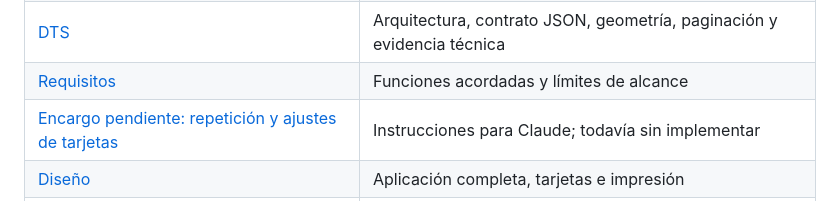
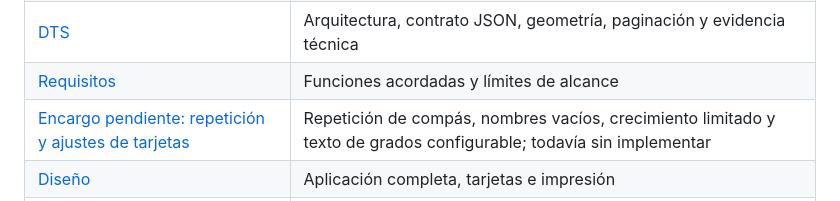
Before and after one commit to a01653/Compas-a-compas, a Markdown page: README.md, the part around the change. Drawn GitHub-style.

Commit message:
Ampliar encargo: texto por grado y fondo neutro gris

```diff
--- a/README.md
+++ b/README.md
@@ -115,7 +115,7 @@ Manuales en PDF, con fuentes editables: [uso](docs/latex/Manual_Uso_Compas_a_com
 | [Instalación y arranque](docs/manuals/INSTALACION.md) | Doble clic en Windows, actualización y resolución de problemas |
 | [DTS](docs/DTS.md) | Arquitectura, contrato JSON, geometría, paginación y evidencia técnica |
 | [Requisitos](docs/REQUISITOS.md) | Funciones acordadas y límites de alcance |
-| [Encargo pendiente: repetición y ajustes de tarjetas](docs/encargos/repeticion-compas-y-ajustes-tarjetas.md) | Instrucciones para Claude; todavía sin implementar |
+| [Encargo pendiente: repetición y ajustes de tarjetas](docs/encargos/repeticion-compas-y-ajustes-tarjetas.md) | Repetición de compás, nombres vacíos, crecimiento limitado y texto de grados configurable; todavía sin implementar |
 | [Diseño](docs/DISENO.md) | Aplicación completa, tarjetas e impresión |
 | [Modelo de datos](docs/DATOS.md) | Canción, compases, acordes, voicings y navegación musical |
 | [Esquema JSON](schemas/song.schema.json) | Contrato para guardar canciones |
```
Also changed, not shown: docs/ESTADO.md (+1 -1 lines), docs/encargos/repeticion-compas-y-ajustes-tarjetas.md (+26 -0 lines).
